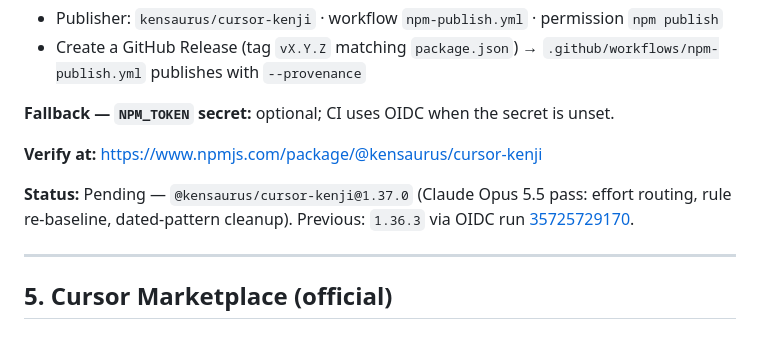
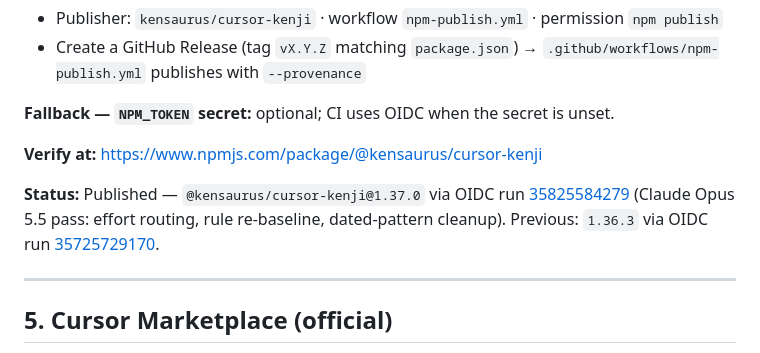
Before and after one commit to kensaurus/cursor-kenji, a Markdown page: docs/PROMOTION.md, the part around the change. Drawn GitHub-style.

Commit message:
docs: record the verified 1.37.0 publish

```diff
--- a/docs/PROMOTION.md
+++ b/docs/PROMOTION.md
@@ -68,7 +68,7 @@ Full pack (skills + slash commands): `npx @kensaurus/cursor-kenji --all`. That C
 
 **Verify at:** https://www.npmjs.com/package/@kensaurus/cursor-kenji
 
-**Status:** Pending — `@kensaurus/cursor-kenji@1.37.0` (Claude Opus 5.5 pass: effort routing, rule re-baseline, dated-pattern cleanup). Previous: `1.36.3` via OIDC run [35725729170](https://github.com/kensaurus/cursor-kenji/actions/runs/35725729170).
+**Status:** Published — `@kensaurus/cursor-kenji@1.37.0` via OIDC run [35825584279](https://github.com/kensaurus/cursor-kenji/actions/runs/35825584279) (Claude Opus 5.5 pass: effort routing, rule re-baseline, dated-pattern cleanup). Previous: `1.36.3` via OIDC run [35725729170](https://github.com/kensaurus/cursor-kenji/actions/runs/35725729170).
 
 ---
 
```
